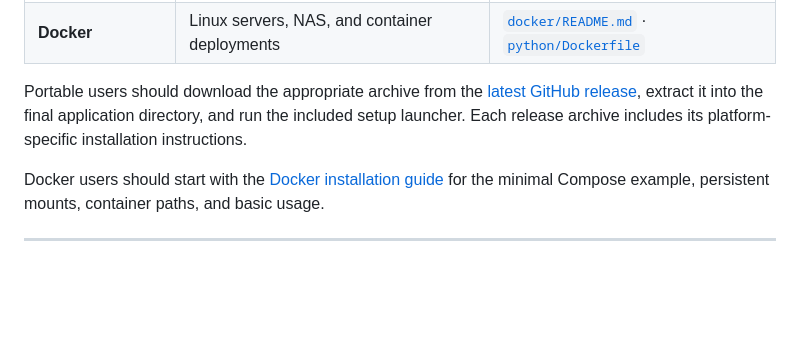
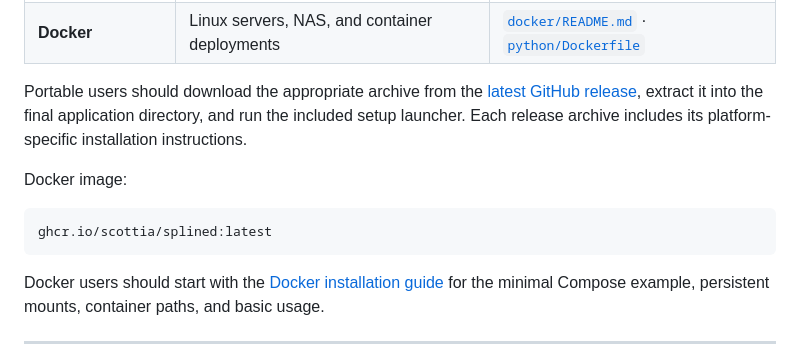
Before and after one commit to scottia/S-P-L-I-N-E-D, a Markdown page: README.md, the part around the change. Drawn GitHub-style; blank space fills up the shorter version.

Commit message:
Update Docker image documentation [skip ci]

````diff
--- a/README.md
+++ b/README.md
@@ -44,6 +44,12 @@ Choose the installation method that matches where S:P:L:I:N:E:D will run.
 | **Docker** | Linux servers, NAS, and container deployments | [`docker/README.md`](docker/README.md) · [`python/Dockerfile`](python/Dockerfile) |
 
 Portable users should download the appropriate archive from the [latest GitHub release](https://github.com/scottia/S-P-L-I-N-E-D/releases/latest), extract it into the final application directory, and run the included setup launcher. Each release archive includes its platform-specific installation instructions.
+
+Docker image:
+
+```text
+ghcr.io/scottia/splined:latest
+```
 
 Docker users should start with the [Docker installation guide](docker/README.md) for the minimal Compose example, persistent mounts, container paths, and basic usage.
 
````
